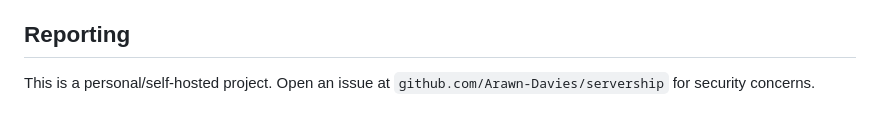
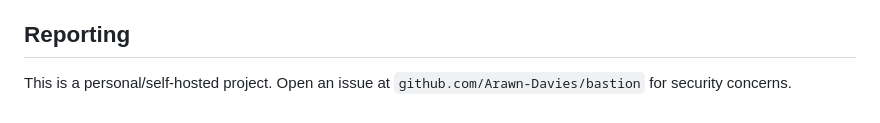
Before and after one commit to Arawn-Davies/servership, a Markdown page: SECURITY.md, the part around the change. GitHub-like rendering.

Commit message:
Point security-reporting URL at renamed bastion repo

```diff
--- a/SECURITY.md
+++ b/SECURITY.md
@@ -137,4 +137,4 @@ CI (`.github/workflows/ci.yml`) runs on every push/PR:
 ## Reporting
 
 This is a personal/self-hosted project. Open an issue at
-`github.com/Arawn-Davies/servership` for security concerns.
+`github.com/Arawn-Davies/bastion` for security concerns.
```
